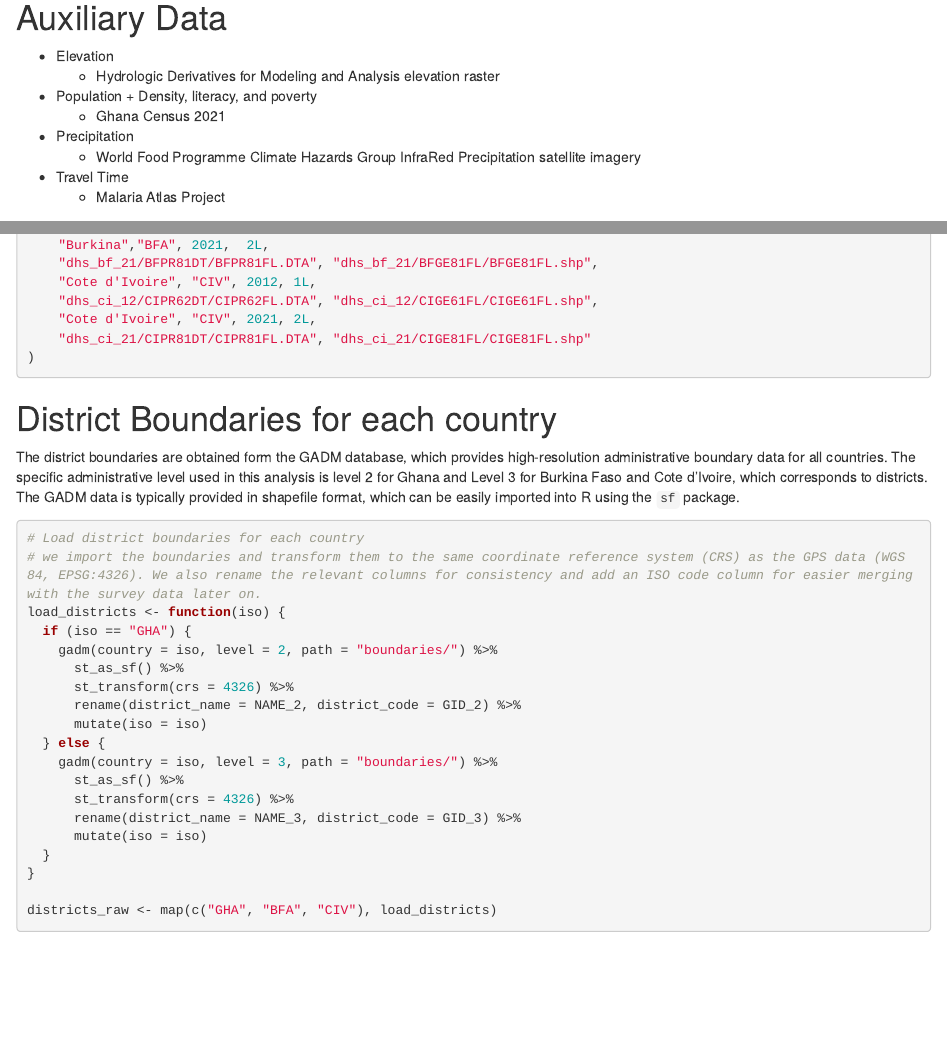
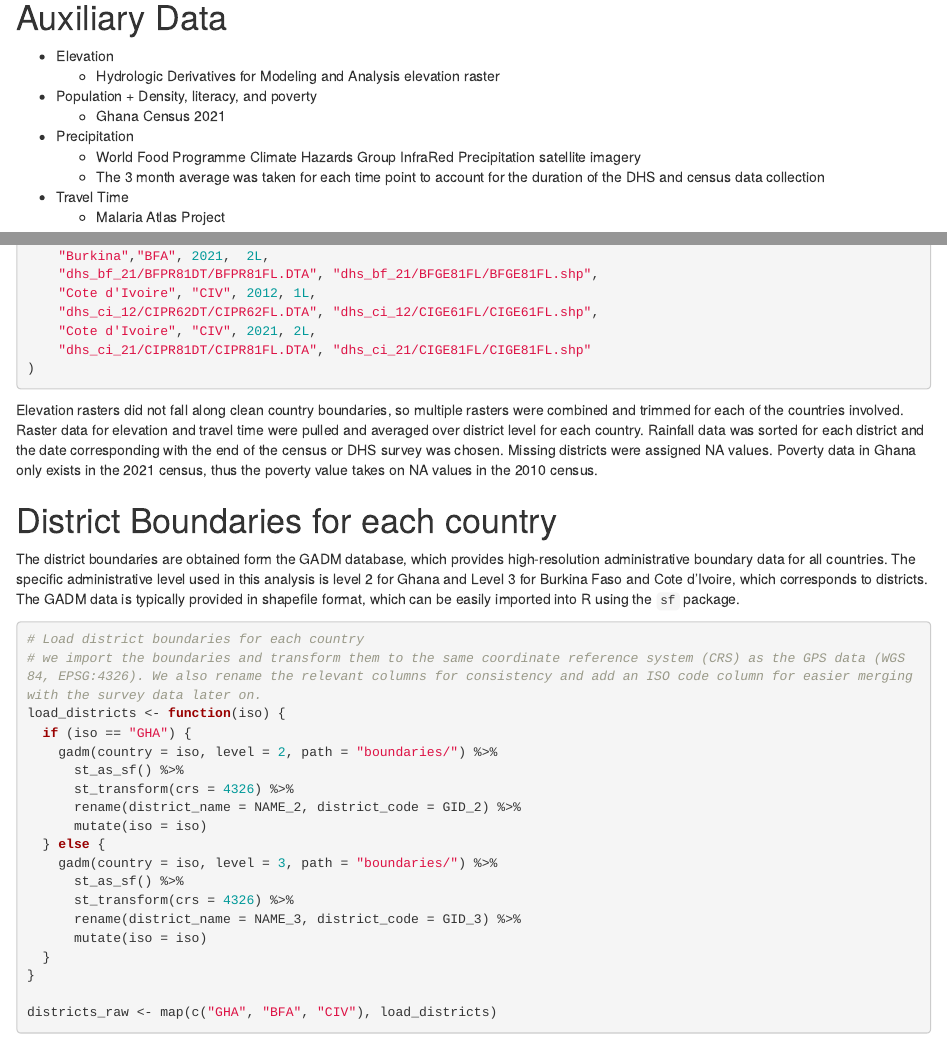
Before and after one commit to SAHagen/HDS5106, an R Markdown document (bym2_multi_year_country.Rmd): the page in a window 1100 px wide, from 650 px down, and a second part further down, joined at a grey line. Rendered offline with R 4.5, knitr and Pandoc, with nearby package versions; some code elsewhere in the file could not run offline.

Commit message:
Data Writeup Start

````diff
--- a/bym2_multi_year_country.Rmd
+++ b/bym2_multi_year_country.Rmd
@@ -53,6 +53,7 @@ The datasets were obtained from the DHS Program's official website, which requir
   - Ghana Census 2021
 - Precipitation
   - World Food Programme Climate Hazards Group InfraRed Precipitation satellite imagery
+  - The 3 month average was taken for each time point to account for the duration of the DHS and census data collection
 - Travel Time
   - Malaria Atlas Project
 
@@ -76,6 +77,8 @@ survey_index <- tribble(
     "dhs_ci_21/CIPR81DT/CIPR81FL.DTA", "dhs_ci_21/CIGE81FL/CIGE81FL.shp"
 )
 ```
+
+Elevation rasters did not fall along clean country boundaries, so multiple rasters were combined and trimmed for each of the countries involved. Raster data for elevation and travel time were pulled and averaged over district level for each country. Rainfall data was sorted for each district and the date corresponding with the end of the census or DHS survey was chosen. Missing districts were assigned NA values. Poverty data in Ghana only exists in the 2021 census, thus the poverty value takes on NA values in the 2010 census.
 
 # District Boundaries for each country
 
````
Also changed, not shown: Plots/AfricaElevRasterBoundaries.jpg (added).
